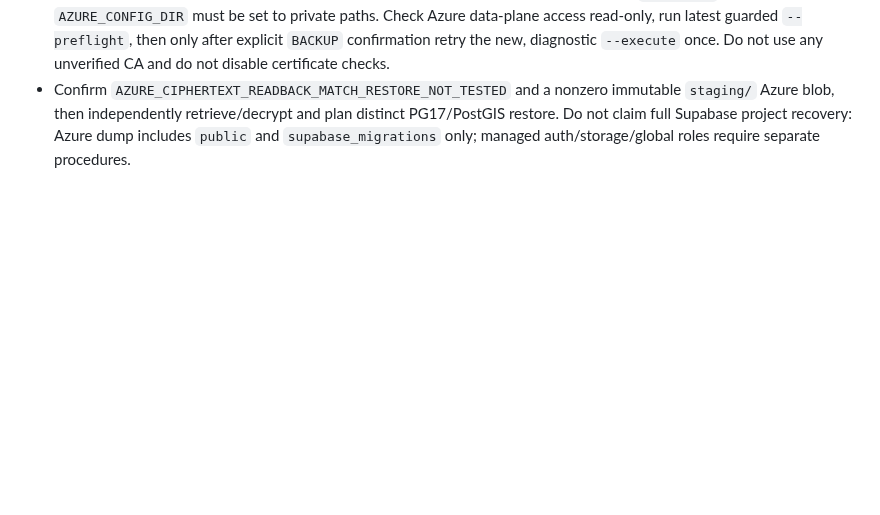
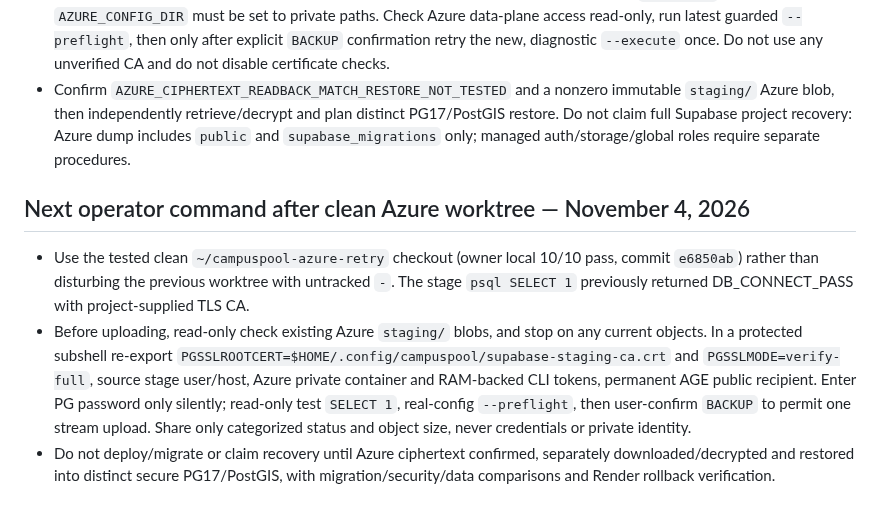
Before and after one commit to sohamsadegaonkar/mit-adt-campuspool, a Markdown page: docs/agents/NEXT_STEPS.md, the part around the change. Drawn GitHub-style; blank space fills up the shorter version.

Commit message:
docs(recovery): record clean worktree and 10/10 local Azure backup tests

```diff
--- a/docs/agents/NEXT_STEPS.md
+++ b/docs/agents/NEXT_STEPS.md
@@ -171,3 +171,9 @@ The actual PG17 backup/restore steps remain impossible to execute through the av
 - Owner successfully downloaded authentic Supabase staging `prod-ca-2021.crt`, installed a private local copy in `~/.config/campuspool/supabase-staging-ca.crt`, and ran read-only `psql SELECT 1` with `PGSSLROOTCERT` and `PGSSLMODE=verify-full`; outcome **`DB_CONNECT_PASS`**.
 - The earlier credential-containing shell block was subshell-scoped. In a new protected Ubuntu-D shell explicitly restore `PGSSLROOTCERT`, `PGSSLMODE=verify-full`, exact stage project/user, actual dashboard pooler host and secret PG password read silently; preserve only the durable AGE **public** recipient in env. Azure SDK `NODE_PATH` and `AZURE_CONFIG_DIR` must be set to private paths. Check Azure data-plane access read-only, run latest guarded `--preflight`, then only after explicit `BACKUP` confirmation retry the new, diagnostic `--execute` once. Do not use any unverified CA and do not disable certificate checks.
 - Confirm `AZURE_CIPHERTEXT_READBACK_MATCH_RESTORE_NOT_TESTED` and a nonzero immutable `staging/` Azure blob, then independently retrieve/decrypt and plan distinct PG17/PostGIS restore. Do not claim full Supabase project recovery: Azure dump includes `public` and `supabase_migrations` only; managed auth/storage/global roles require separate procedures.
+
+## Next operator command after clean Azure worktree — November 4, 2026
+
+- Use the tested clean `~/campuspool-azure-retry` checkout (owner local 10/10 pass, commit `e6850ab`) rather than disturbing the previous worktree with untracked `-`. The stage `psql SELECT 1` previously returned DB_CONNECT_PASS with project-supplied TLS CA.
+- Before uploading, read-only check existing Azure `staging/` blobs, and stop on any current objects. In a protected subshell re-export `PGSSLROOTCERT=$HOME/.config/campuspool/supabase-staging-ca.crt` and `PGSSLMODE=verify-full`, source stage user/host, Azure private container and RAM-backed CLI tokens, permanent AGE public recipient. Enter PG password only silently; read-only test `SELECT 1`, real-config `--preflight`, then user-confirm `BACKUP` to permit one stream upload. Share only categorized status and object size, never credentials or private identity.
+- Do not deploy/migrate or claim recovery until Azure ciphertext confirmed, separately downloaded/decrypted and restored into distinct secure PG17/PostGIS, with migration/security/data comparisons and Render rollback verification.
```
